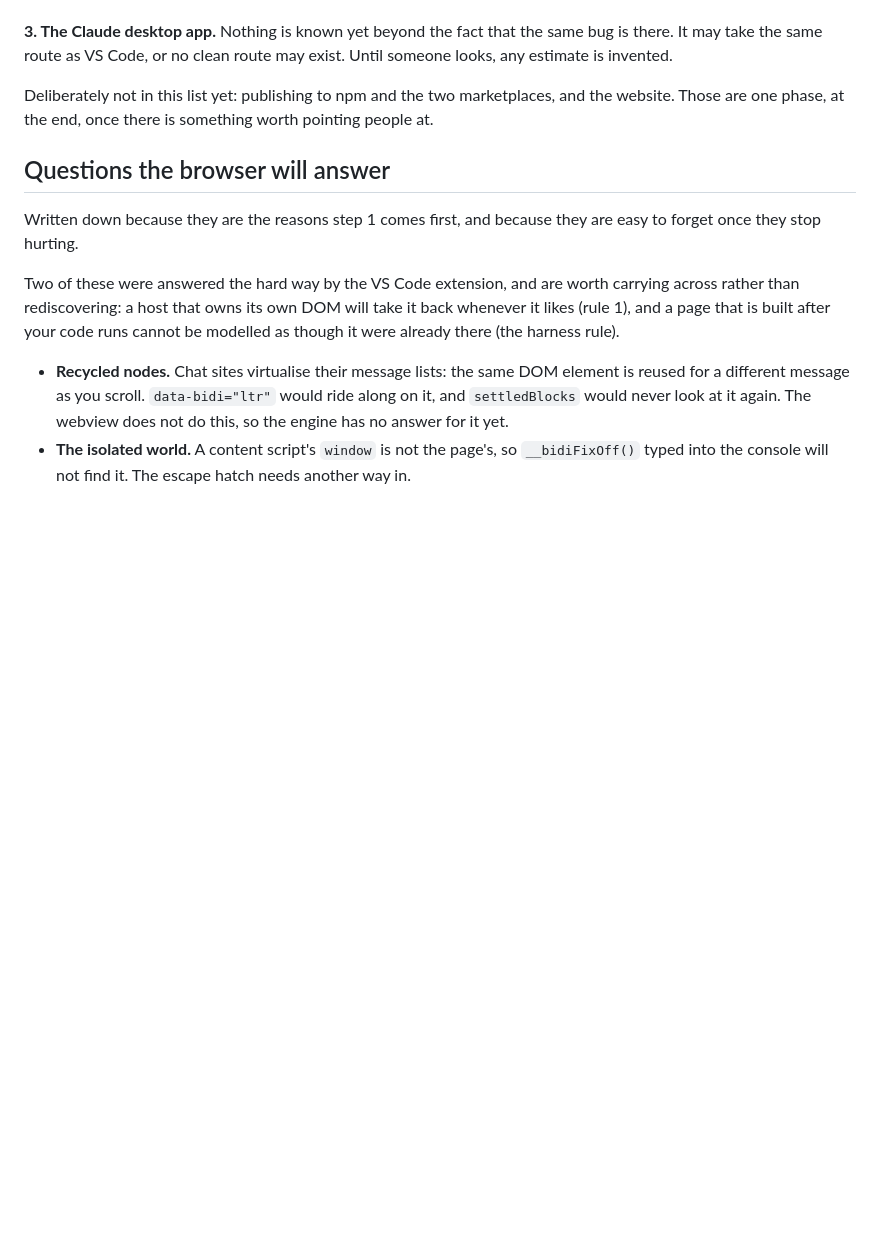
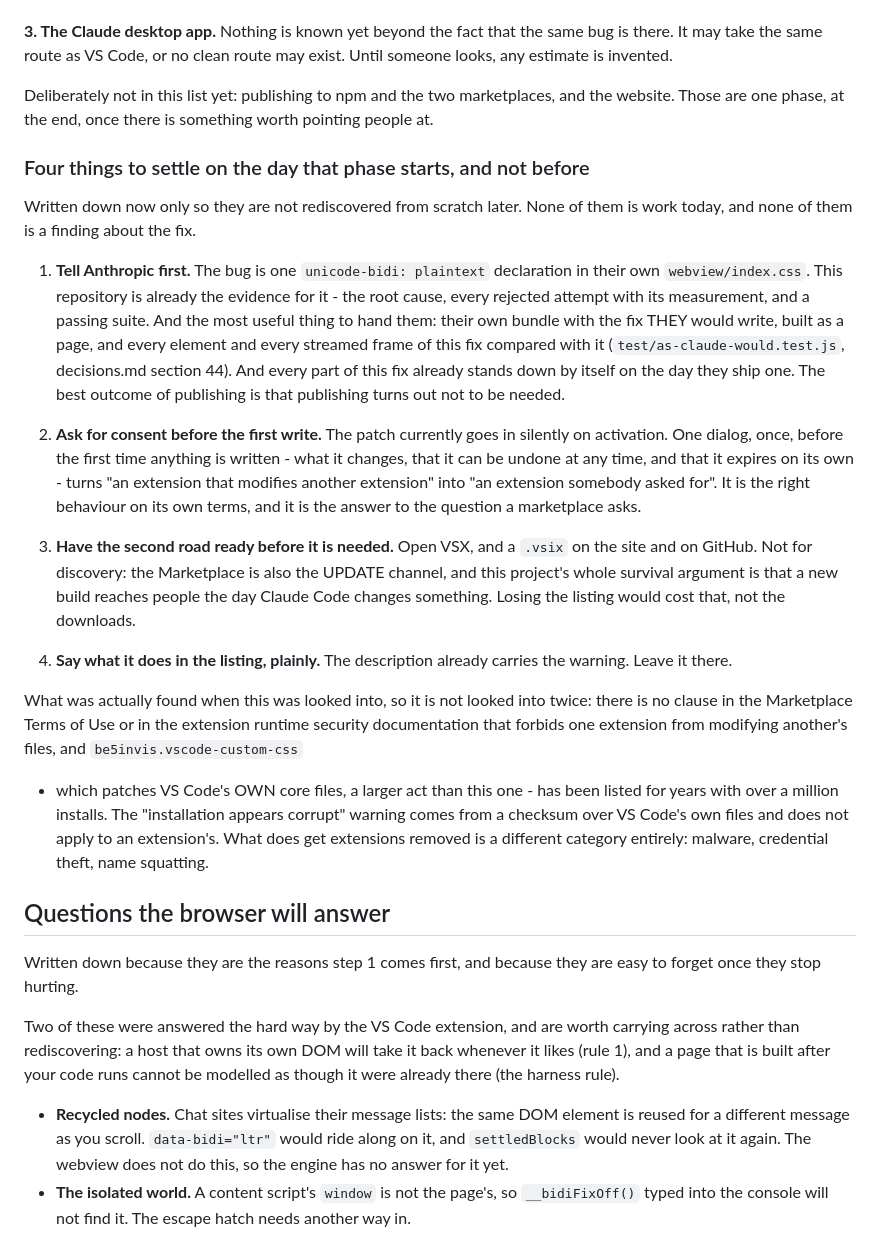
Before and after one commit to naveed-toro/smartrtl, a Markdown page: docs/roadmap.md, the part around the change. GitHub-like rendering; blank space fills up the shorter version.

Commit message:
docs: roadmap - four things to settle on the day publishing starts
Written down now so they are not rediscovered later, and none of them is work today: tell
Anthropic first, ask for consent before the first write, have Open VSX and a .vsix ready as
the second update road before the Marketplace listing is ever at risk, and keep the warning in
the listing. With what was found when publishing was looked into - no Marketplace clause
forbids one extension modifying another's files, vscode-custom-css has patched VS Code's own
files for years, and the "installation appears corrupt" checksum covers only VS Code's.

The first item now names the most useful evidence this repository can hand Anthropic: their
own bundle with the fix they would write, built as a page, and this fix compared with it
element by element and frame by frame (test/as-claude-would.test.js, decisions.md 44).

Co-Authored-By: Claude Opus 5 (1M context) <noreply@anthropic.com>

```diff
--- a/docs/roadmap.md
+++ b/docs/roadmap.md
@@ -185,6 +185,44 @@ looks, any estimate is invented.
 Deliberately not in this list yet: publishing to npm and the two marketplaces, and the
 website. Those are one phase, at the end, once there is something worth pointing people at.
 
+### Four things to settle on the day that phase starts, and not before
+
+Written down now only so they are not rediscovered from scratch later. None of them is work
+today, and none of them is a finding about the fix.
+
+1. **Tell Anthropic first.** The bug is one `unicode-bidi: plaintext` declaration in their
+   own `webview/index.css`. This repository is already the evidence for it - the root
+   cause, every rejected attempt with its measurement, and a passing suite. And the most
+   useful thing to hand them: their own bundle with the fix THEY would write, built as a page,
+   and every element and every streamed frame of this fix compared with it
+   (`test/as-claude-would.test.js`, decisions.md section 44). And every part
+   of this fix already stands down by itself on the day they ship one. The best outcome of
+   publishing is that publishing turns out not to be needed.
+
+2. **Ask for consent before the first write.** The patch currently goes in silently on
+   activation. One dialog, once, before the first time anything is written - what it
+   changes, that it can be undone at any time, and that it expires on its own - turns "an
+   extension that modifies another extension" into "an extension somebody asked for". It is
+   the right behaviour on its own terms, and it is the answer to the question a marketplace
+   asks.
+
+3. **Have the second road ready before it is needed.** Open VSX, and a `.vsix` on the site
+   and on GitHub. Not for discovery: the Marketplace is also the UPDATE channel, and this
+   project's whole survival argument is that a new build reaches people the day Claude Code
+   changes something. Losing the listing would cost that, not the downloads.
+
+4. **Say what it does in the listing, plainly.** The description already carries the
+   warning. Leave it there.
+
+What was actually found when this was looked into, so it is not looked into twice: there is
+no clause in the Marketplace Terms of Use or in the extension runtime security documentation
+that forbids one extension from modifying another's files, and `be5invis.vscode-custom-css`
+- which patches VS Code's OWN core files, a larger act than this one - has been listed for
+years with over a million installs. The "installation appears corrupt" warning comes from a
+checksum over VS Code's own files and does not apply to an extension's. What does get
+extensions removed is a different category entirely: malware, credential theft, name
+squatting.
+
 ## Questions the browser will answer
 
 Written down because they are the reasons step 1 comes first, and because they are easy to
```
